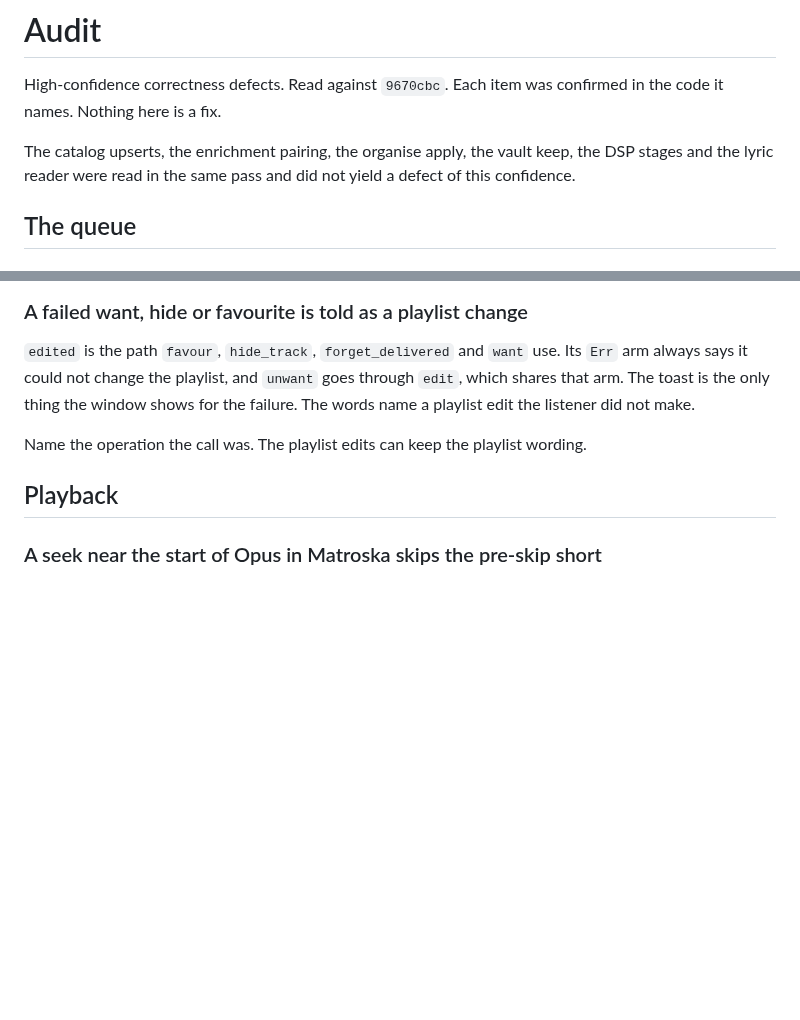
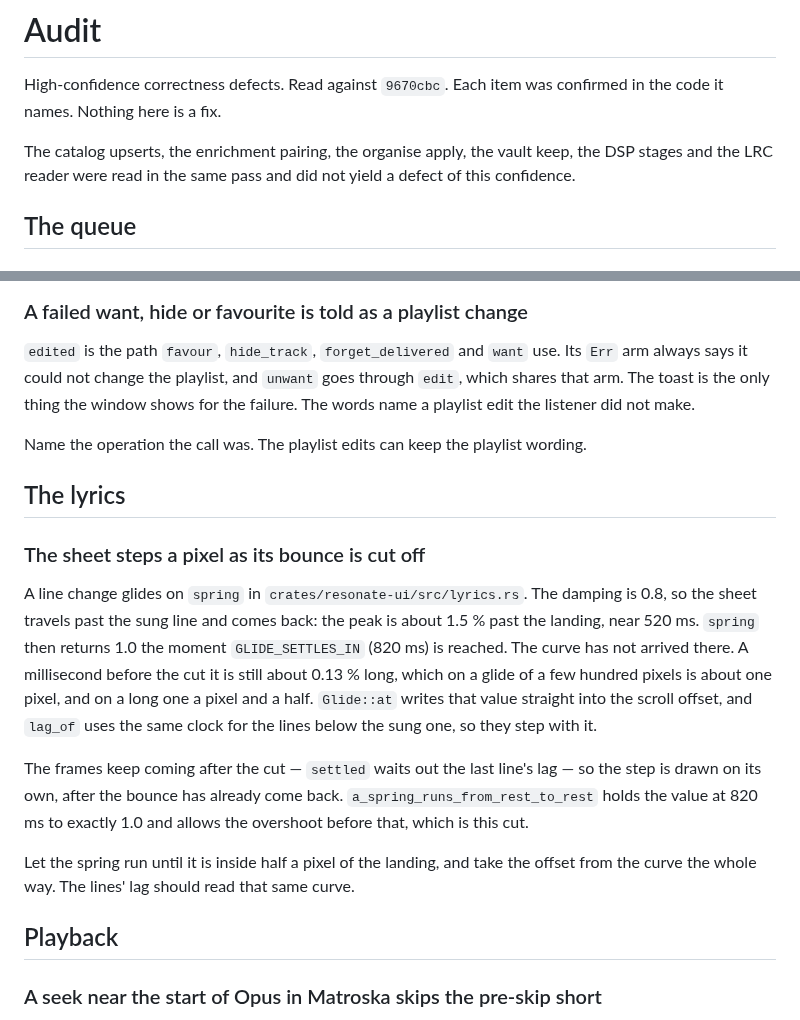
Before and after one commit to vibe-technologies-llc/resonate, a Markdown page: docs/AUDIT.md, 2 parts joined by grey strips. Drawn GitHub-style; blank space fills up the shorter version.

Commit message:
Record the lyric sheet stepping a pixel when its bounce is cut off

```diff
--- a/docs/AUDIT.md
+++ b/docs/AUDIT.md
@@ -4,7 +4,7 @@ High-confidence correctness defects. Read against `9670cbc`. Each item was confi
 code it names. Nothing here is a fix.
 
 The catalog upserts, the enrichment pairing, the organise apply, the vault keep, the DSP
-stages and the lyric reader were read in the same pass and did not yield a defect of this
+stages and the LRC reader were read in the same pass and did not yield a defect of this
 confidence.
 
 ## The queue
@@ -69,6 +69,26 @@ that arm. The toast is the only thing the window shows for the failure. The word
 playlist edit the listener did not make.
 
 Name the operation the call was. The playlist edits can keep the playlist wording.
+
+## The lyrics
+
+### The sheet steps a pixel as its bounce is cut off
+
+A line change glides on `spring` in `crates/resonate-ui/src/lyrics.rs`. The damping is 0.8, so
+the sheet travels past the sung line and comes back: the peak is about 1.5 % past the landing,
+near 520 ms. `spring` then returns 1.0 the moment `GLIDE_SETTLES_IN` (820 ms) is reached. The
+curve has not arrived there. A millisecond before the cut it is still about 0.13 % long, which
+on a glide of a few hundred pixels is about one pixel, and on a long one a pixel and a half.
+`Glide::at` writes that value straight into the scroll offset, and `lag_of` uses the same clock
+for the lines below the sung one, so they step with it.
+
+The frames keep coming after the cut — `settled` waits out the last line's lag — so the step is
+drawn on its own, after the bounce has already come back. `a_spring_runs_from_rest_to_rest`
+holds the value at 820 ms to exactly 1.0 and allows the overshoot before that, which is this
+cut.
+
+Let the spring run until it is inside half a pixel of the landing, and take the offset from the
+curve the whole way. The lines' lag should read that same curve.
 
 ## Playback
 
```
